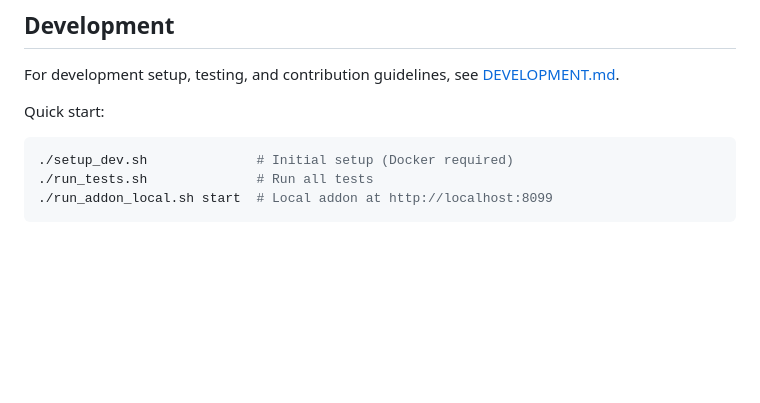
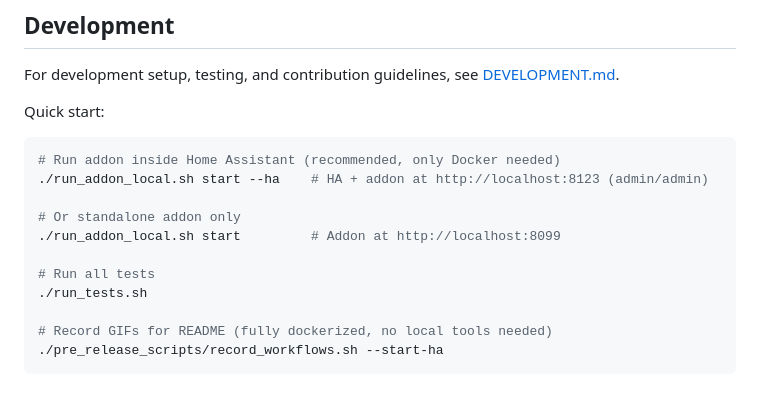
Before and after one commit to rybnikov/HA_SQUID_PROXY, a Markdown page: README.md, the part around the change. GitHub-like rendering; blank space fills up the shorter version.

````diff
--- a/README.md
+++ b/README.md
@@ -195,7 +195,15 @@ For development setup, testing, and contribution guidelines, see [DEVELOPMENT.md
 
 Quick start:
 ```bash
-./setup_dev.sh              # Initial setup (Docker required)
-./run_tests.sh              # Run all tests
-./run_addon_local.sh start  # Local addon at http://localhost:8099
+# Run addon inside Home Assistant (recommended, only Docker needed)
+./run_addon_local.sh start --ha    # HA + addon at http://localhost:8123 (admin/admin)
+
+# Or standalone addon only
+./run_addon_local.sh start         # Addon at http://localhost:8099
+
+# Run all tests
+./run_tests.sh
+
+# Record GIFs for README (fully dockerized, no local tools needed)
+./pre_release_scripts/record_workflows.sh --start-ha
 ```
````
Also changed, not shown: CLAUDE.md (+12 -1 lines), DEVELOPMENT.md (+83 -39 lines), docs/gifs/00-add-first-proxy.gif, docs/gifs/01-add-https-proxy.gif, 15 other files.
